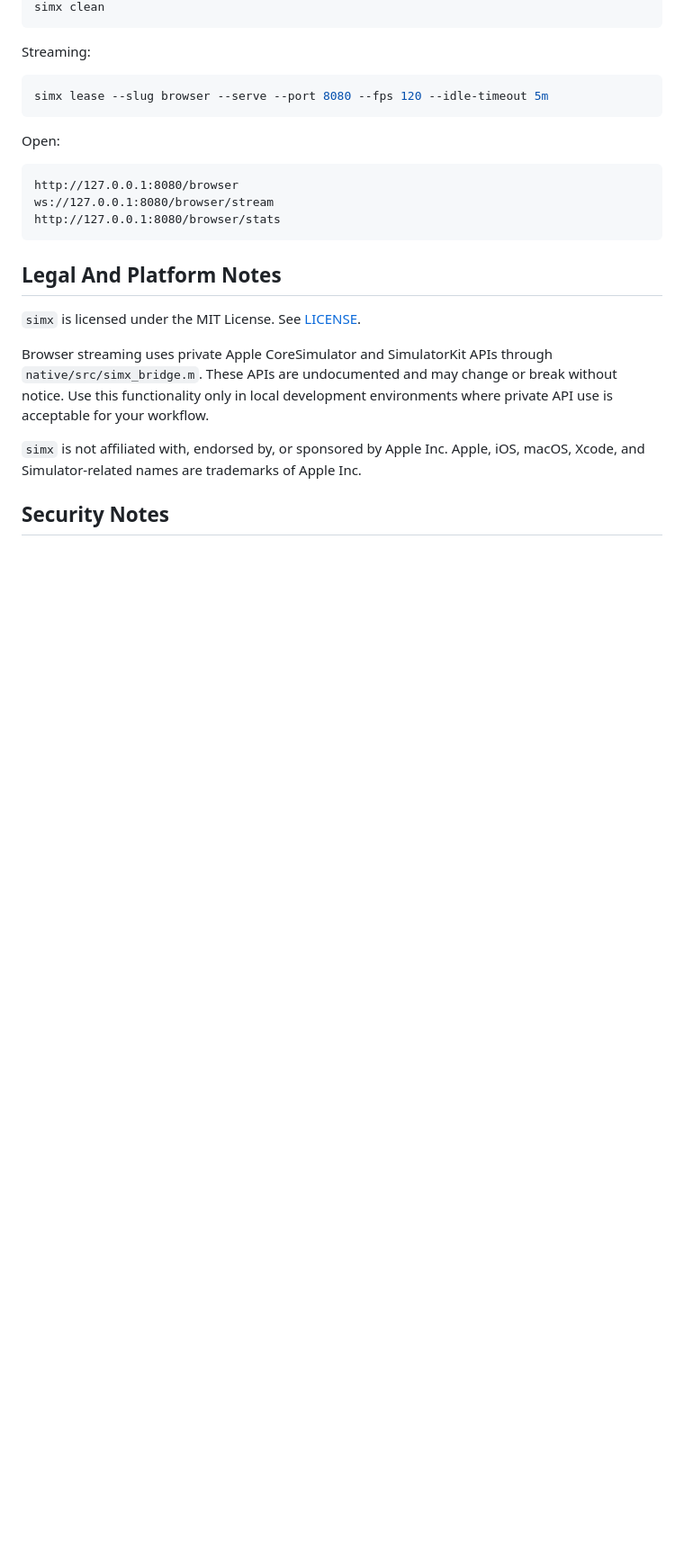
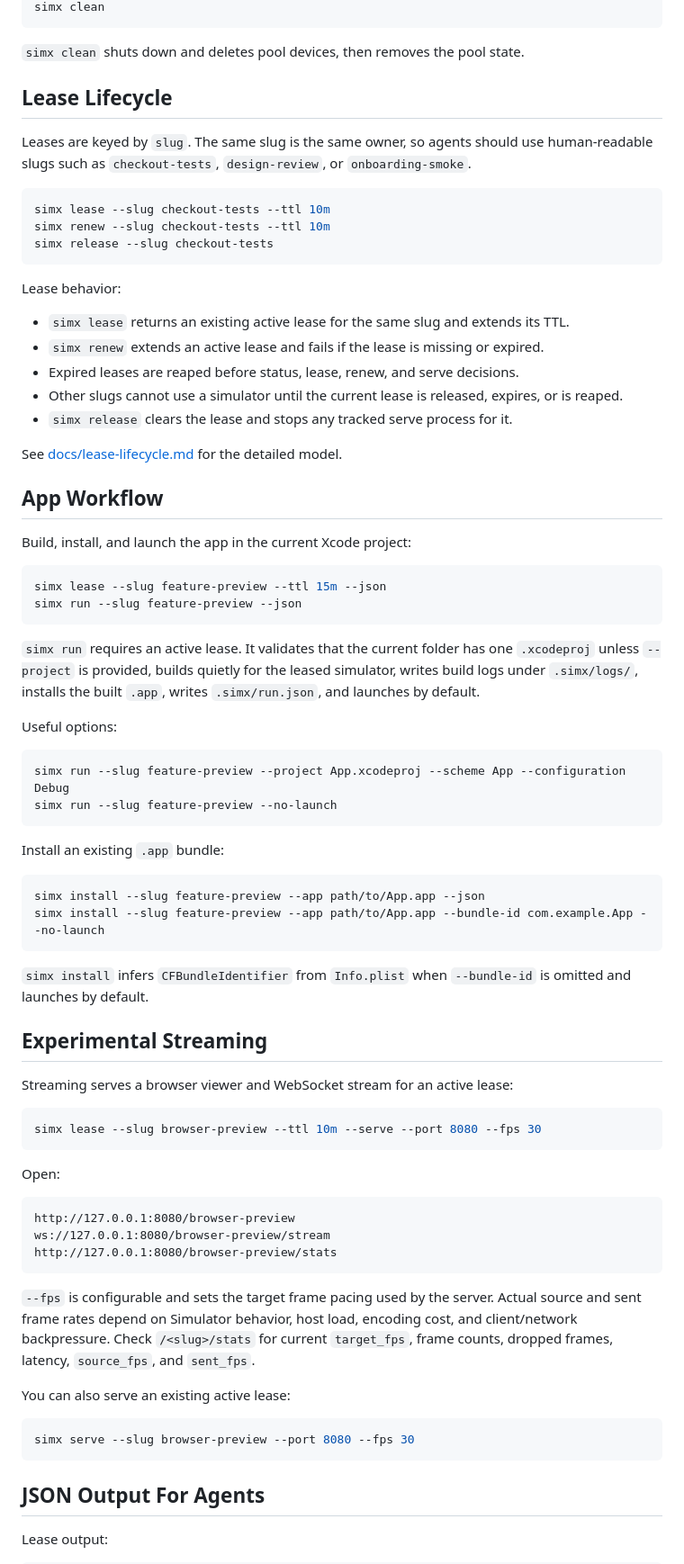
Before and after one commit to namvox/simx, a Markdown page: README.md, the part around one of its changes. Shown at 90% size. Drawn GitHub-style; blank space fills up the shorter version.

````diff
--- a/README.md
+++ b/README.md
@@ -28,31 +96,93 @@ simx release --slug browser
 simx clean
 ```
 
-Streaming:
+`simx clean` shuts down and deletes pool devices, then removes the pool state.
+
+## Lease Lifecycle
+
+Leases are keyed by `slug`. The same slug is the same owner, so agents should use
+human-readable slugs such as `checkout-tests`, `design-review`, or
+`onboarding-smoke`.
 
 ```sh
-simx lease --slug browser --serve --port 8080 --fps 120 --idle-timeout 5m
+simx lease --slug checkout-tests --ttl 10m
+simx renew --slug checkout-tests --ttl 10m
+simx release --slug checkout-tests
+```
+
+Lease behavior:
+
+- `simx lease` returns an existing active lease for the same slug and extends its
+  TTL.
+- `simx renew` extends an active lease and fails if the lease is missing or
+  expired.
+- Expired leases are reaped before status, lease, renew, and serve decisions.
+- Other slugs cannot use a simulator until the current lease is released,
+  expires, or is reaped.
+- `simx release` clears the lease and stops any tracked serve process for it.
+
+See [docs/lease-lifecycle.md](docs/lease-lifecycle.md) for the detailed model.
+
+## App Workflow
+
+Build, install, and launch the app in the current Xcode project:
+
+```sh
+simx lease --slug feature-preview --ttl 15m --json
+simx run --slug feature-preview --json
+```
+
+`simx run` requires an active lease. It validates that the current folder has one
+`.xcodeproj` unless `--project` is provided, builds quietly for the leased
+simulator, writes build logs under `.simx/logs/`, installs the built `.app`,
+writes `.simx/run.json`, and launches by default.
+
+Useful options:
+
+```sh
+simx run --slug feature-preview --project App.xcodeproj --scheme App --configuration Debug
+simx run --slug feature-preview --no-launch
+```
+
+Install an existing `.app` bundle:
+
+```sh
+simx install --slug feature-preview --app path/to/App.app --json
+simx install --slug feature-preview --app path/to/App.app --bundle-id com.example.App --no-launch
+```
+
+`simx install` infers `CFBundleIdentifier` from `Info.plist` when `--bundle-id`
+is omitted and launches by default.
+
+## Experimental Streaming
+
+Streaming serves a browser viewer and WebSocket stream for an active lease:
+
+```sh
+simx lease --slug browser-preview --ttl 10m --serve --port 8080 --fps 30
 ```
 
 Open:
 
 ```text
-http://127.0.0.1:8080/browser
-ws://127.0.0.1:8080/browser/stream
-http://127.0.0.1:8080/browser/stats
+http://127.0.0.1:8080/browser-preview
+ws://127.0.0.1:8080/browser-preview/stream
+http://127.0.0.1:8080/browser-preview/stats
 ```
 
-## Legal And Platform Notes
+`--fps` is configurable and sets the target frame pacing used by the server.
+Actual source and sent frame rates depend on Simulator behavior, host load,
+encoding cost, and client/network backpressure. Check `/<slug>/stats` for
+current `target_fps`, frame counts, dropped frames, latency, `source_fps`, and
+`sent_fps`.
 
-`simx` is licensed under the MIT License. See [LICENSE](LICENSE).
+You can also serve an existing active lease:
 
-Browser streaming uses private Apple CoreSimulator and SimulatorKit APIs through
-`native/src/simx_bridge.m`. These APIs are undocumented and may change or break
-without notice. Use this functionality only in local development environments
-where private API use is acceptable for your workflow.
+```sh
+simx serve --slug browser-preview --port 8080 --fps 30
+```
 
-`simx` is not affiliated with, endorsed by, or sponsored by Apple Inc. Apple,
-iOS, macOS, Xcode, and Simulator-related names are trademarks of Apple Inc.
+## JSON Output For Agents
 
-## Security Notes
+Lease output:
 
````
Also changed, not shown: other parts of README.md (+169 -50 lines), docs/lease-lifecycle.md (added, +141 -0 lines).
